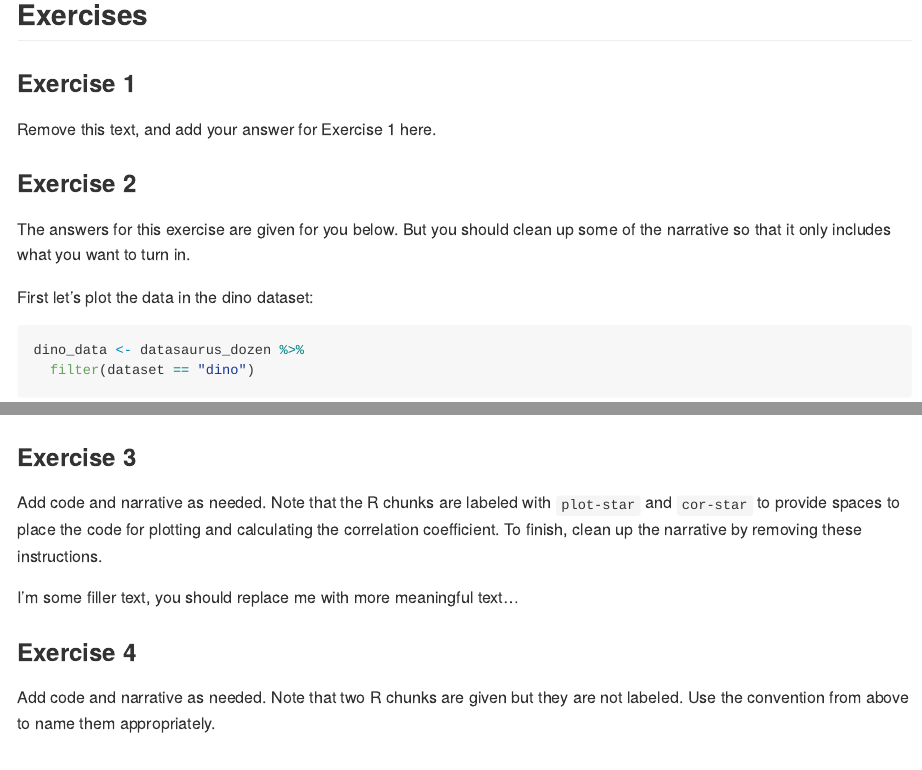
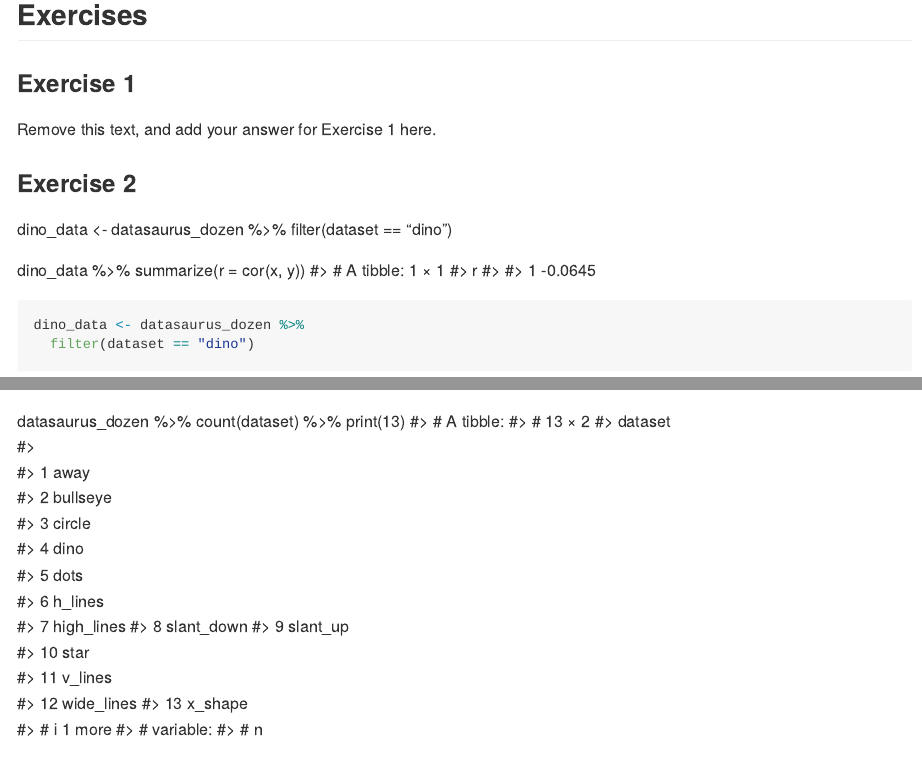
Before and after one commit to NgA-88/Lab-01, an R Markdown document (lab-01-hello-r.Rmd): the page in a window 1100 px wide, from 320 px down, and a second part further down, joined at a grey line. Rendered offline with R 4.5, knitr and Pandoc, with nearby package versions; some code elsewhere in the file could not run offline.

Commit message:
Added answer for Ex 2

````diff
--- a/lab-01-hello-r.Rmd
+++ b/lab-01-hello-r.Rmd
@@ -20,10 +20,15 @@ Remove this text, and add your answer for Exercise 1 here.
 
 ### Exercise 2
 
-The answers for this exercise are given for you below.
-But you should clean up some of the narrative so that it only includes what you want to turn in.
+dino_data <- datasaurus_dozen %>%
+  filter(dataset == "dino")
 
-First let's plot the data in the dino dataset:
+dino_data %>%
+  summarize(r = cor(x, y))
+#> # A tibble: 1 × 1
+#>         r
+#>     <dbl>
+#> 1 -0.0645
 
 ```{r plot-dino, fig.height=3, fig.width=6}
 dino_data <- datasaurus_dozen %>%
@@ -39,6 +44,29 @@ And next calculate the correlation between `x` and `y` in this dataset:
 dino_data %>%
   summarize(r = cor(x, y))
 ```
+datasaurus_dozen %>%
+  count(dataset) %>%
+  print(13)
+#> # A tibble:
+#> #   13 × 2
+#>    dataset
+#>    <chr>
+#>  1 away
+#>  2 bullseye
+#>  3 circle
+#>  4 dino
+#>  5 dots
+#>  6 h_lines
+#>  7 high_lines
+#>  8 slant_down
+#>  9 slant_up
+#> 10 star
+#> 11 v_lines
+#> 12 wide_lines
+#> 13 x_shape
+#> # ℹ 1 more
+#> #   variable:
+#> #   n <int>
 
 ### Exercise 3
 
````
